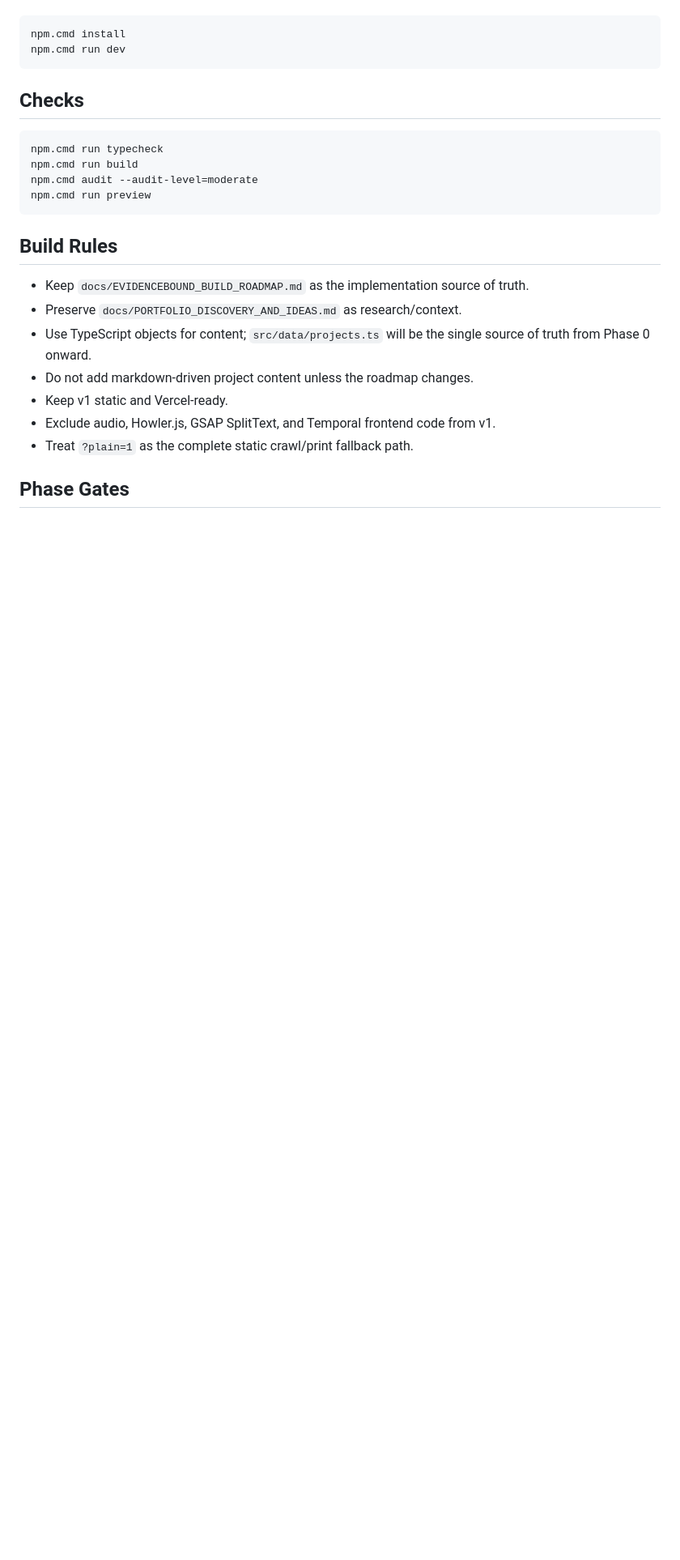
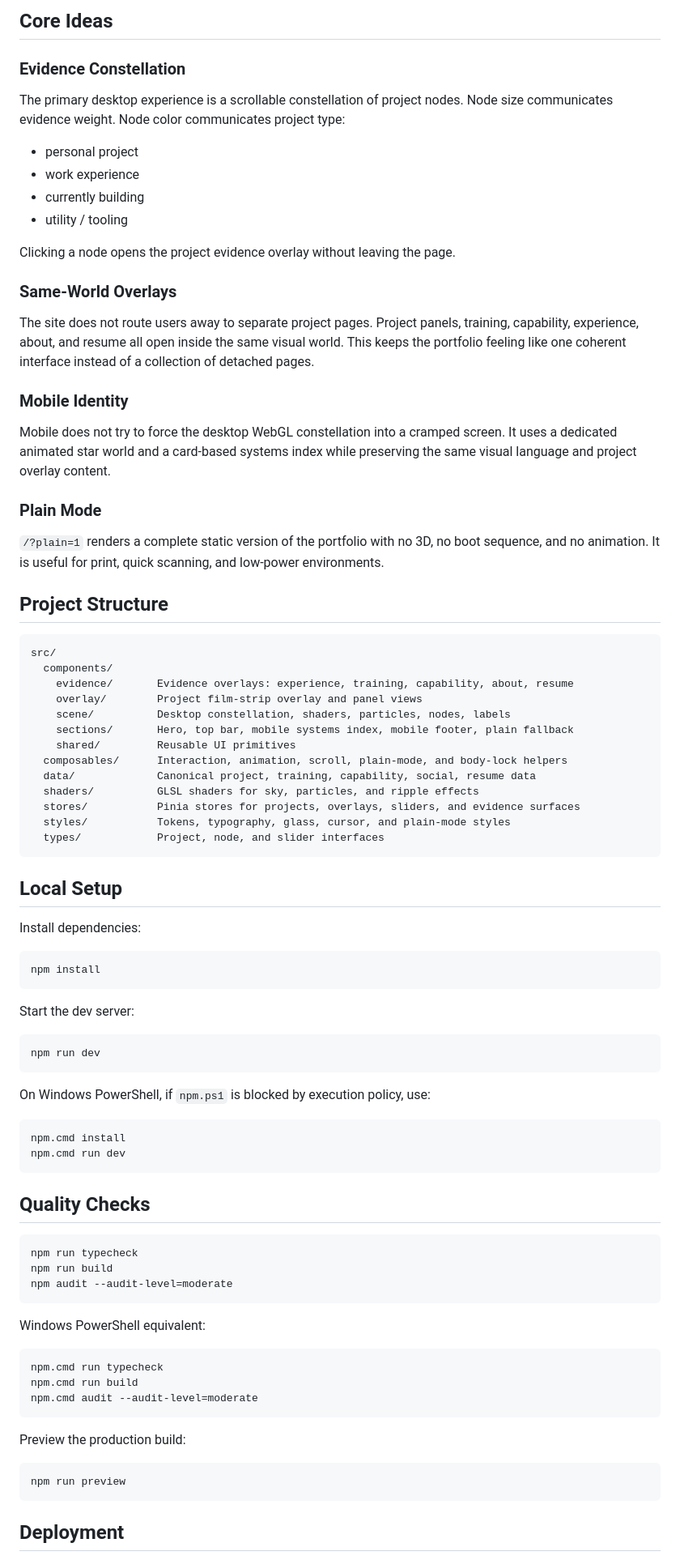
Before and after one commit to parthtiwari-dev/parth-tiwari, a Markdown page: README.md, the part around one of its changes. Shown at 81% size. Drawn GitHub-style; blank space fills up the shorter version.

````diff
--- a/README.md
+++ b/README.md
@@ -49,27 +51,88 @@ Use `npm.cmd` in PowerShell on this machine because `npm.ps1` is blocked by exec
+## Core Ideas
+
+### Evidence Constellation
+
+The primary desktop experience is a scrollable constellation of project nodes. Node size communicates evidence weight. Node color communicates project type:
+
+- personal project
+- work experience
+- currently building
+- utility / tooling
+
+Clicking a node opens the project evidence overlay without leaving the page.
+
+### Same-World Overlays
+
+The site does not route users away to separate project pages. Project panels, training, capability, experience, about, and resume all open inside the same visual world. This keeps the portfolio feeling like one coherent interface instead of a collection of detached pages.
+
+### Mobile Identity
+
+Mobile does not try to force the desktop WebGL constellation into a cramped screen. It uses a dedicated animated star world and a card-based systems index while preserving the same visual language and project overlay content.
+
+### Plain Mode
+
+`/?plain=1` renders a complete static version of the portfolio with no 3D, no boot sequence, and no animation. It is useful for print, quick scanning, and low-power environments.
+
+## Project Structure
+
+```text
+src/
+  components/
+    evidence/       Evidence overlays: experience, training, capability, about, resume
+    overlay/        Project film-strip overlay and panel views
+    scene/          Desktop constellation, shaders, particles, nodes, labels
+    sections/       Hero, top bar, mobile systems index, mobile footer, plain fallback
+    shared/         Reusable UI primitives
+  composables/      Interaction, animation, scroll, plain-mode, and body-lock helpers
+  data/             Canonical project, training, capability, social, resume data
+  shaders/          GLSL shaders for sky, particles, and ripple effects
+  stores/           Pinia stores for projects, overlays, sliders, and evidence surfaces
+  styles/           Tokens, typography, glass, cursor, and plain-mode styles
+  types/            Project, node, and slider interfaces
+```
+
+## Local Setup
+
+Install dependencies:
+
+```bash
+npm install
+```
+
+Start the dev server:
+
+```bash
+npm run dev
+```
+
+On Windows PowerShell, if `npm.ps1` is blocked by execution policy, use:
 
 ```bash
 npm.cmd install
 npm.cmd run dev
 ```
 
-## Checks
+## Quality Checks
+
+```bash
+npm run typecheck
+npm run build
+npm audit --audit-level=moderate
+```
+
+Windows PowerShell equivalent:
 
 ```bash
 npm.cmd run typecheck
 npm.cmd run build
 npm.cmd audit --audit-level=moderate
-npm.cmd run preview
 ```
 
-## Build Rules
+Preview the production build:
 
-- Keep `docs/EVIDENCEBOUND_BUILD_ROADMAP.md` as the implementation source of truth.
-- Preserve `docs/PORTFOLIO_DISCOVERY_AND_IDEAS.md` as research/context.
-- Use TypeScript objects for content; `src/data/projects.ts` will be the single source of truth from Phase 0 onward.
-- Do not add markdown-driven project content unless the roadmap changes.
-- Keep v1 static and Vercel-ready.
-- Exclude audio, Howler.js, GSAP SplitText, and Temporal frontend code from v1.
-- Treat `?plain=1` as the complete static crawl/print fallback path.
+```bash
+npm run preview
+```
 
-## Phase Gates
+## Deployment
 
````
Also changed, not shown: other parts of README.md (+90 -54 lines).
